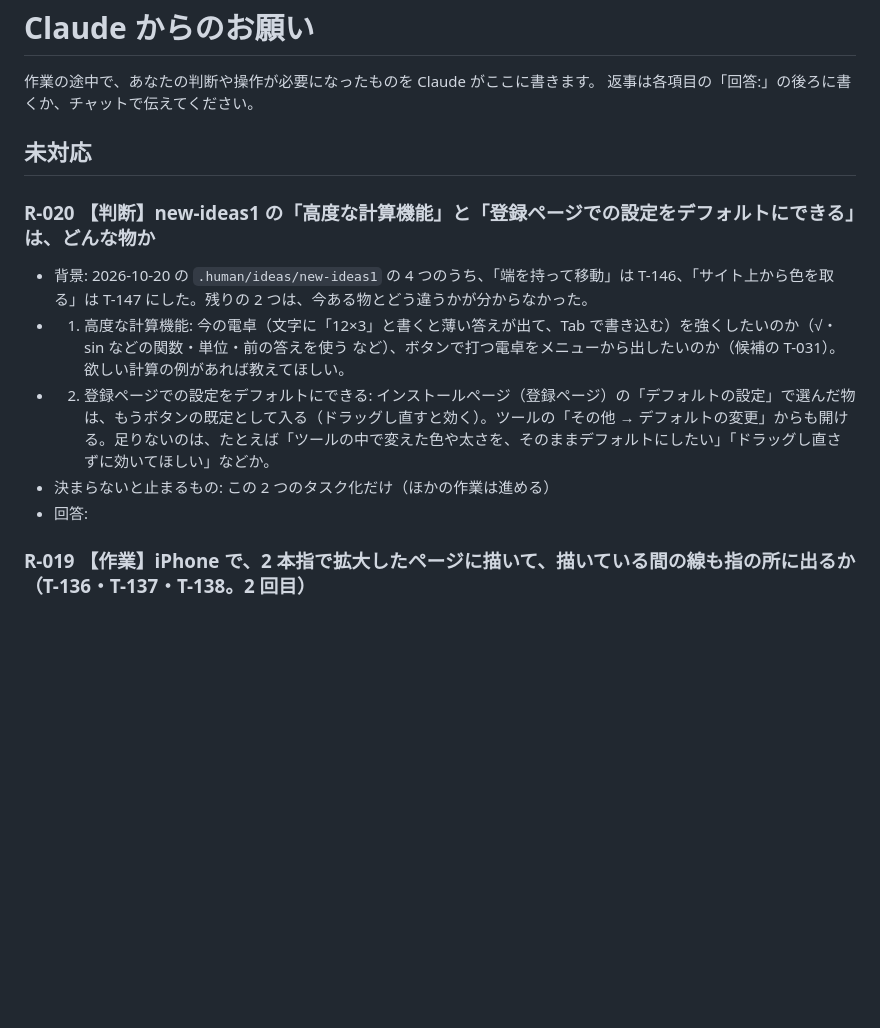
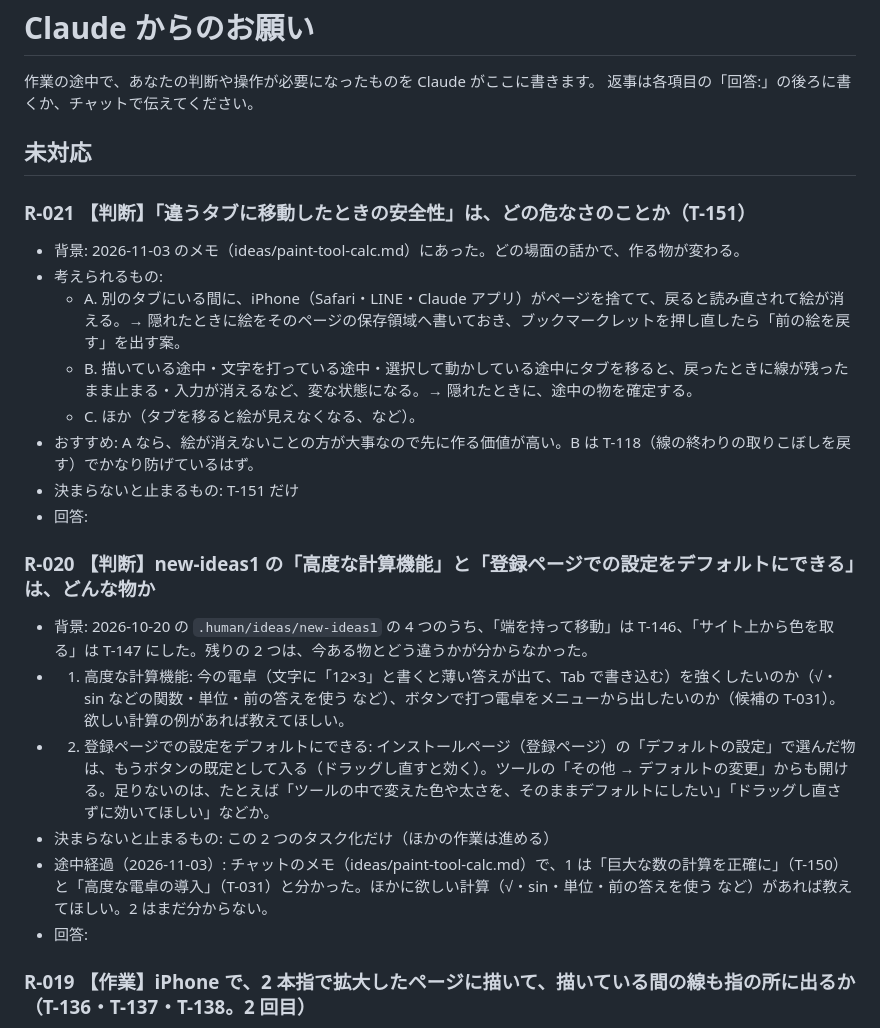
Before and after one commit to shutsuruwork-afk/paint-tool, a Markdown page: .human/requests.md, the part around the change. GitHub-like rendering; blank space fills up the shorter version.

Commit message:
ideas/paint-tool-calc.md を取り込み、T-150・T-151 と R-021 を足す。T-146 をメモに合わせる
Co-Authored-By: Claude Opus 5.5 <noreply@anthropic.com>
Claude-Session: https://claude.ai/code/session_016gHdN76PsF4NuiA6rCcMuF

```diff
--- a/.human/requests.md
+++ b/.human/requests.md
@@ -5,11 +5,22 @@
 
 ## 未対応
 
+### R-021 【判断】「違うタブに移動したときの安全性」は、どの危なさのことか（T-151）
+- 背景: 2026-11-03 のメモ（ideas/paint-tool-calc.md）にあった。どの場面の話かで、作る物が変わる。
+- 考えられるもの:
+  - A. 別のタブにいる間に、iPhone（Safari・LINE・Claude アプリ）がページを捨てて、戻ると読み直されて絵が消える。→ 隠れたときに絵をそのページの保存領域へ書いておき、ブックマークレットを押し直したら「前の絵を戻す」を出す案。
+  - B. 描いている途中・文字を打っている途中・選択して動かしている途中にタブを移ると、戻ったときに線が残ったまま止まる・入力が消えるなど、変な状態になる。→ 隠れたときに、途中の物を確定する。
+  - C. ほか（タブを移ると絵が見えなくなる、など）。
+- おすすめ: A なら、絵が消えないことの方が大事なので先に作る価値が高い。B は T-118（線の終わりの取りこぼしを戻す）でかなり防げているはず。
+- 決まらないと止まるもの: T-151 だけ
+- 回答:
+
 ### R-020 【判断】new-ideas1 の「高度な計算機能」と「登録ページでの設定をデフォルトにできる」は、どんな物か
 - 背景: 2026-10-20 の `.human/ideas/new-ideas1` の 4 つのうち、「端を持って移動」は T-146、「サイト上から色を取る」は T-147 にした。残りの 2 つは、今ある物とどう違うかが分からなかった。
 - 1. 高度な計算機能: 今の電卓（文字に「12×3」と書くと薄い答えが出て、Tab で書き込む）を強くしたいのか（√・sin などの関数・単位・前の答えを使う など）、ボタンで打つ電卓をメニューから出したいのか（候補の T-031）。欲しい計算の例があれば教えてほしい。
 - 2. 登録ページでの設定をデフォルトにできる: インストールページ（登録ページ）の「デフォルトの設定」で選んだ物は、もうボタンの既定として入る（ドラッグし直すと効く）。ツールの「その他 → デフォルトの変更」からも開ける。足りないのは、たとえば「ツールの中で変えた色や太さを、そのままデフォルトにしたい」「ドラッグし直さずに効いてほしい」などか。
 - 決まらないと止まるもの: この 2 つのタスク化だけ（ほかの作業は進める）
+- 途中経過（2026-11-03）: チャットのメモ（ideas/paint-tool-calc.md）で、1 は「巨大な数の計算を正確に」（T-150）と「高度な電卓の導入」（T-031）と分かった。ほかに欲しい計算（√・sin・単位・前の答えを使う など）があれば教えてほしい。2 はまだ分からない。
 - 回答:
 
 ### R-019 【作業】iPhone で、2 本指で拡大したページに描いて、描いている間の線も指の所に出るか（T-136・T-137・T-138。2 回目）
```
Also changed, not shown: .claude/TASKS.md (+5 -3 lines), .human/ideas/paint-tool-calc.md (added, +15 -0 lines).
